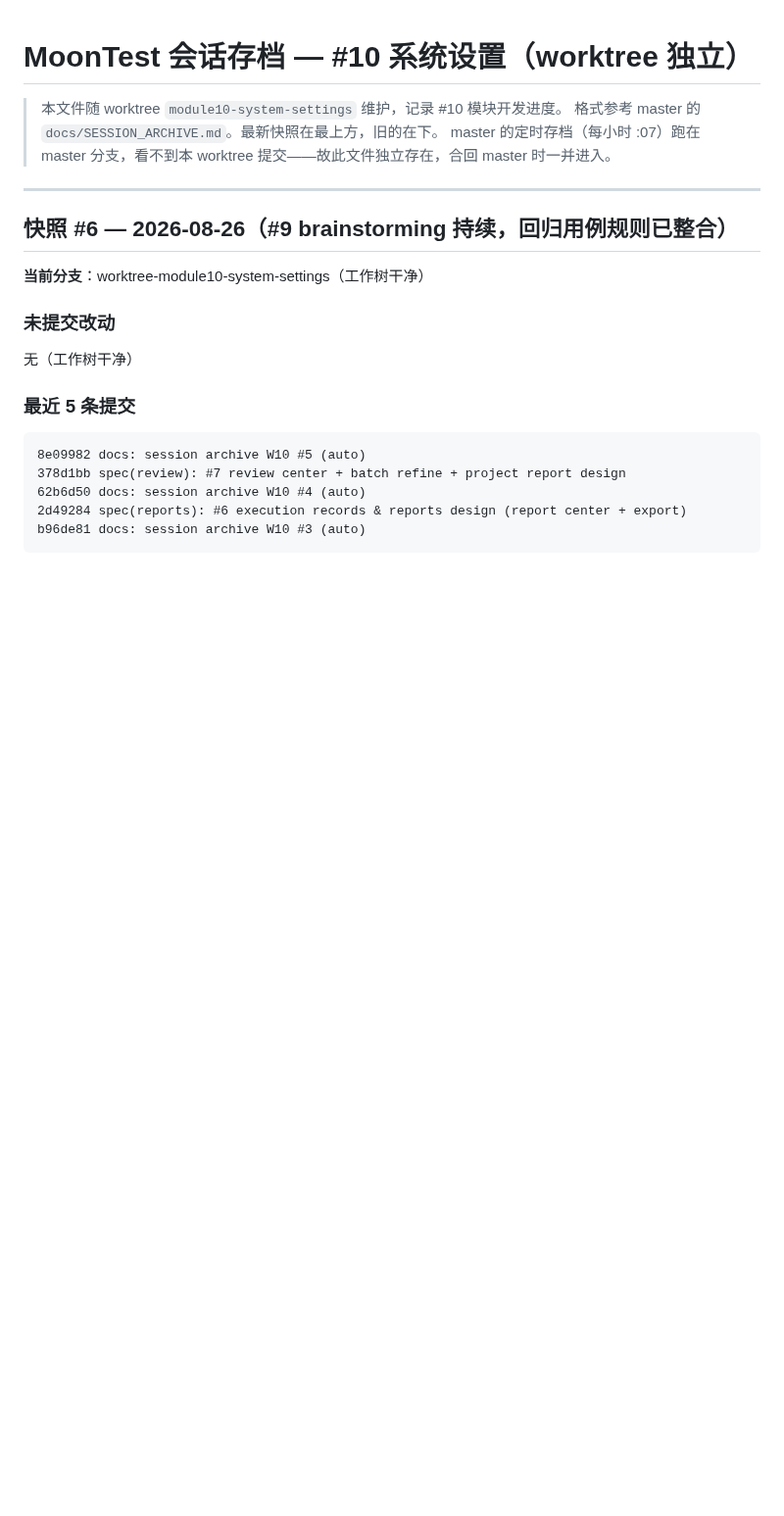
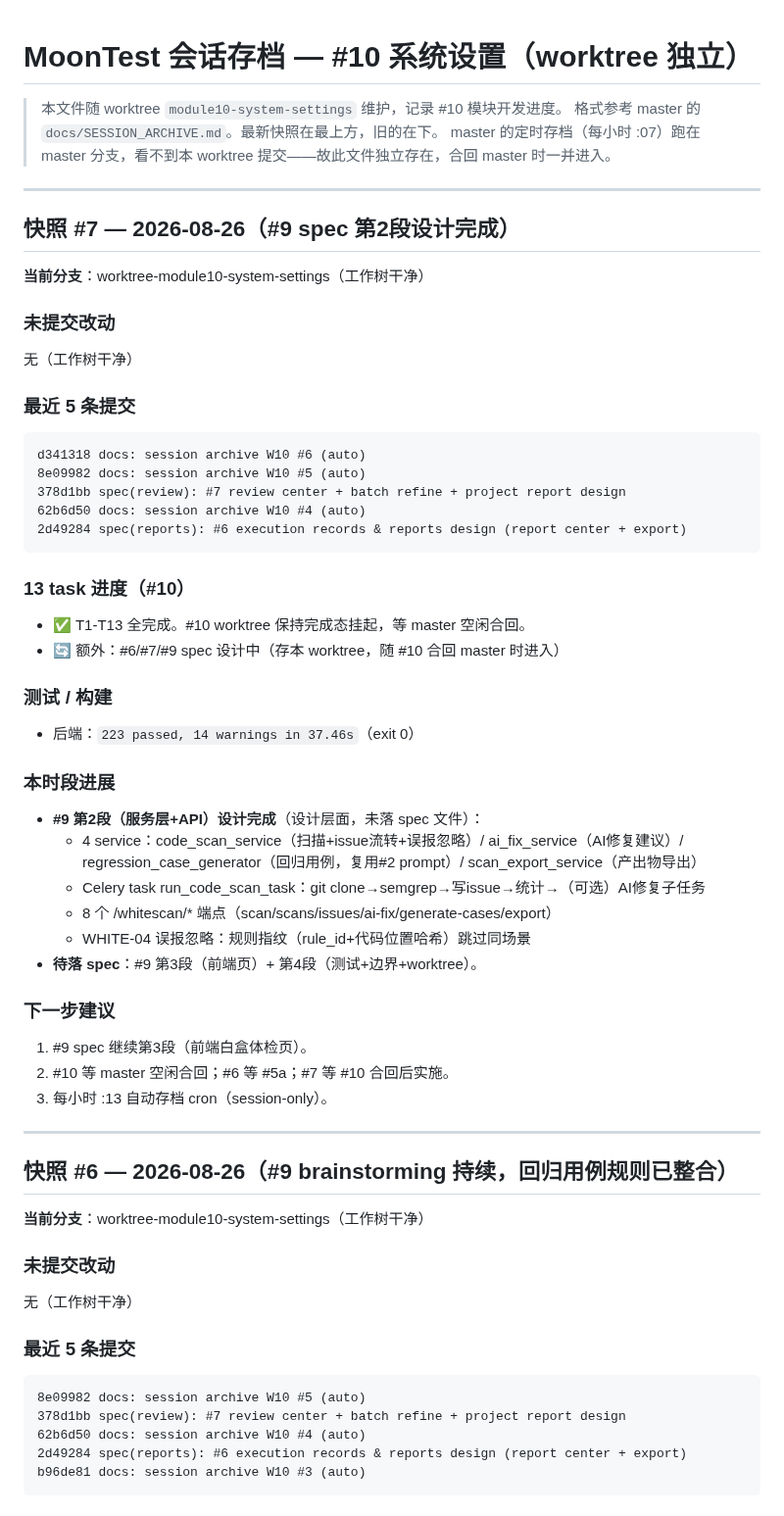
Before and after one commit to moon136lf/testhub_platform-main, a Markdown page: docs/SESSION_ARCHIVE_W10.md, the part around the change. Shown at 98% size. Drawn GitHub-style; blank space fills up the shorter version.

Commit message:
docs: session archive W10 #7 (auto)

````diff
--- a/docs/SESSION_ARCHIVE_W10.md
+++ b/docs/SESSION_ARCHIVE_W10.md
@@ -3,6 +3,44 @@
 > 本文件随 worktree `module10-system-settings` 维护，记录 #10 模块开发进度。
 > 格式参考 master 的 `docs/SESSION_ARCHIVE.md`。最新快照在最上方，旧的在下。
 > master 的定时存档（每小时 :07）跑在 master 分支，看不到本 worktree 提交——故此文件独立存在，合回 master 时一并进入。
+
+---
+
+## 快照 #7 — 2026-08-26（#9 spec 第2段设计完成）
+
+**当前分支**：worktree-module10-system-settings（工作树干净）
+
+### 未提交改动
+无（工作树干净）
+
+### 最近 5 条提交
+```
+d341318 docs: session archive W10 #6 (auto)
+8e09982 docs: session archive W10 #5 (auto)
+378d1bb spec(review): #7 review center + batch refine + project report design
+62b6d50 docs: session archive W10 #4 (auto)
+2d49284 spec(reports): #6 execution records & reports design (report center + export)
+```
+
+### 13 task 进度（#10）
+- ✅ T1-T13 全完成。#10 worktree 保持完成态挂起，等 master 空闲合回。
+- 🔄 额外：#6/#7/#9 spec 设计中（存本 worktree，随 #10 合回 master 时进入）
+
+### 测试 / 构建
+- 后端：`223 passed, 14 warnings in 37.46s`（exit 0）
+
+### 本时段进展
+- **#9 第2段（服务层+API）设计完成**（设计层面，未落 spec 文件）：
+  - 4 service：code_scan_service（扫描+issue流转+误报忽略）/ ai_fix_service（AI修复建议）/ regression_case_generator（回归用例，复用#2 prompt）/ scan_export_service（产出物导出）
+  - Celery task run_code_scan_task：git clone→semgrep→写issue→统计→（可选）AI修复子任务
+  - 8 个 /whitescan/* 端点（scan/scans/issues/ai-fix/generate-cases/export）
+  - WHITE-04 误报忽略：规则指纹（rule_id+代码位置哈希）跳过同场景
+- **待落 spec**：#9 第3段（前端页）+ 第4段（测试+边界+worktree）。
+
+### 下一步建议
+1. #9 spec 继续第3段（前端白盒体检页）。
+2. #10 等 master 空闲合回；#6 等 #5a；#7 等 #10 合回后实施。
+3. 每小时 :13 自动存档 cron（session-only）。
 
 ---
 
````
